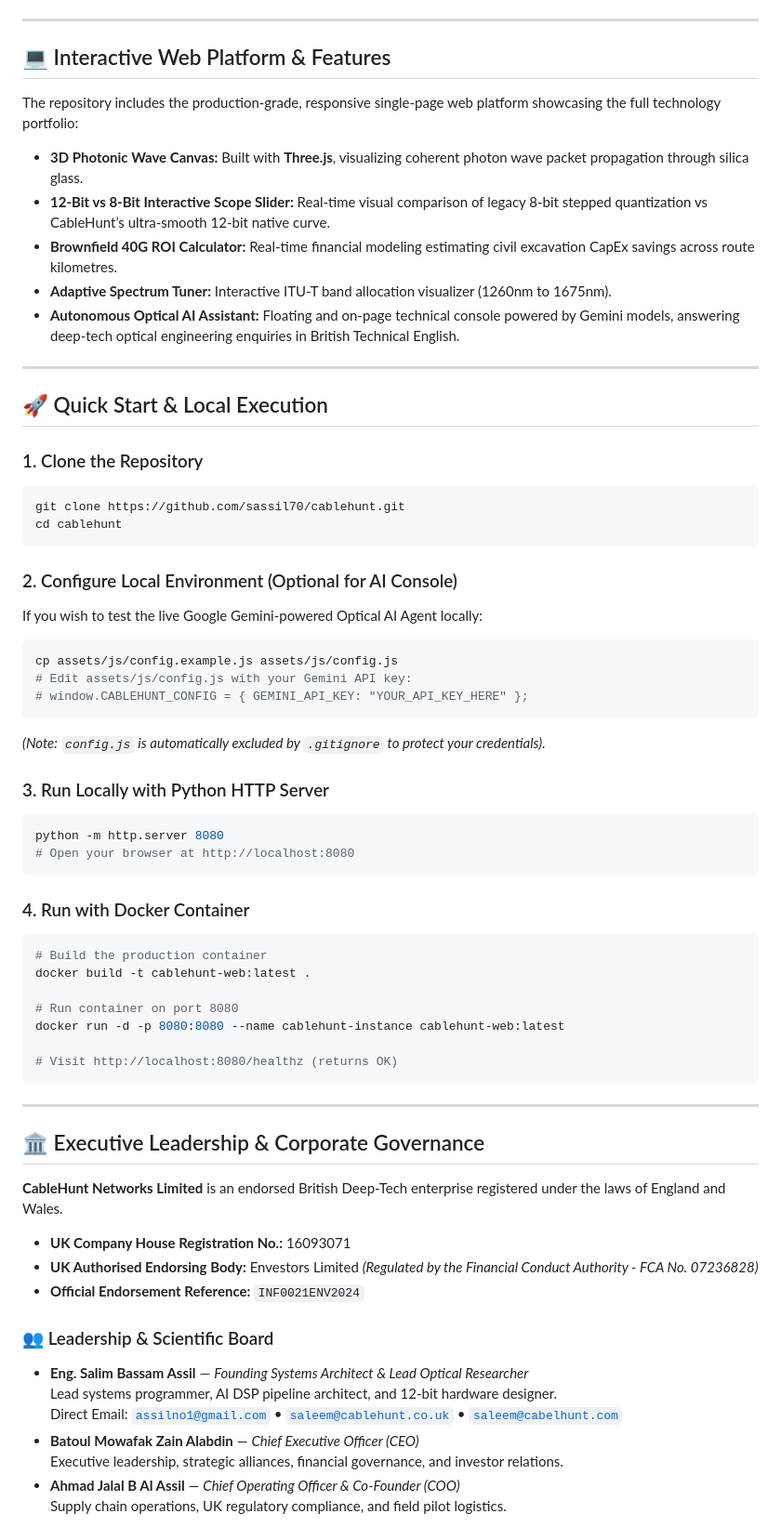
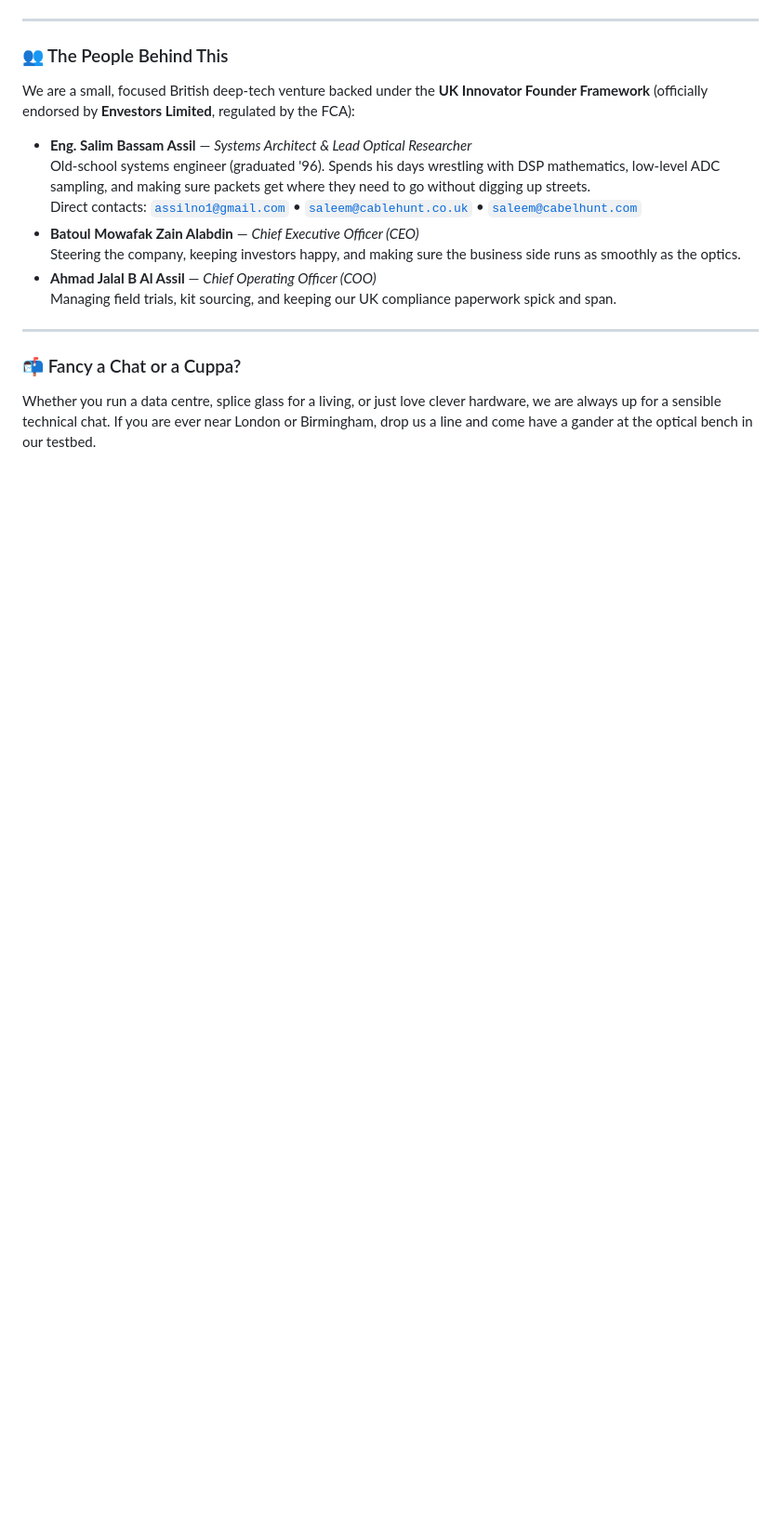
Before and after one commit to sassil70/cablehunt, a Markdown page: README.md, the part around one of its changes. Shown at 93% size. Rendered like a GitHub page; blank space fills up the shorter version.

````diff
--- a/README.md
+++ b/README.md
@@ -148,68 +135,21 @@ flowchart TD
 
 ---
 
-## 💻 Interactive Web Platform & Features
+### 👥 The People Behind This
 
-The repository includes the production-grade, responsive single-page web platform showcasing the full technology portfolio:
+We are a small, focused British deep-tech venture backed under the **UK Innovator Founder Framework** (officially endorsed by **Envestors Limited**, regulated by the FCA):
 
-* **3D Photonic Wave Canvas:** Built with **Three.js**, visualizing coherent photon wave packet propagation through silica glass.
-* **12-Bit vs 8-Bit Interactive Scope Slider:** Real-time visual comparison of legacy 8-bit stepped quantization vs CableHunt’s ultra-smooth 12-bit native curve.
-* **Brownfield 40G ROI Calculator:** Real-time financial modeling estimating civil excavation CapEx savings across route kilometres.
-* **Adaptive Spectrum Tuner:** Interactive ITU-T band allocation visualizer (1260nm to 1675nm).
-* **Autonomous Optical AI Assistant:** Floating and on-page technical console powered by Gemini models, answering deep-tech optical engineering enquiries in British Technical English.
+* **Eng. Salim Bassam Assil** — *Systems Architect & Lead Optical Researcher*
+  Old-school systems engineer (graduated '96). Spends his days wrestling with DSP mathematics, low-level ADC sampling, and making sure packets get where they need to go without digging up streets.
+  Direct contacts: [`assilno1@gmail.com`](mailto:assilno1@gmail.com) • [`saleem@cablehunt.co.uk`](mailto:saleem@cablehunt.co.uk) • [`saleem@cabelhunt.com`](mailto:saleem@cabelhunt.com)
+* **Batoul Mowafak Zain Alabdin** — *Chief Executive Officer (CEO)*
+  Steering the company, keeping investors happy, and making sure the business side runs as smoothly as the optics.
+* **Ahmad Jalal B Al Assil** — *Chief Operating Officer (COO)*
+  Managing field trials, kit sourcing, and keeping our UK compliance paperwork spick and span.
 
 ---
 
-## 🚀 Quick Start & Local Execution
+### 📬 Fancy a Chat or a Cuppa?
 
-### 1. Clone the Repository
-```bash
-git clone https://github.com/sassil70/cablehunt.git
-cd cablehunt
-```
+Whether you run a data centre, splice glass for a living, or just love clever hardware, we are always up for a sensible technical chat. If you are ever near London or Birmingham, drop us a line and come have a gander at the optical bench in our testbed.
 
-### 2. Configure Local Environment (Optional for AI Console)
-If you wish to test the live Google Gemini-powered Optical AI Agent locally:
-```bash
-cp assets/js/config.example.js assets/js/config.js
-# Edit assets/js/config.js with your Gemini API key:
-# window.CABLEHUNT_CONFIG = { GEMINI_API_KEY: "YOUR_API_KEY_HERE" };
-```
-*(Note: `config.js` is automatically excluded by `.gitignore` to protect your credentials).*
-
-### 3. Run Locally with Python HTTP Server
-```bash
-python -m http.server 8080
-# Open your browser at http://localhost:8080
-```
-
-### 4. Run with Docker Container
-```bash
-# Build the production container
-docker build -t cablehunt-web:latest .
-
-# Run container on port 8080
-docker run -d -p 8080:8080 --name cablehunt-instance cablehunt-web:latest
-
-# Visit http://localhost:8080/healthz (returns OK)
-```
-
----
-
-## 🏛️ Executive Leadership & Corporate Governance
-
-**CableHunt Networks Limited** is an endorsed British Deep-Tech enterprise registered under the laws of England and Wales.
-
-* **UK Company House Registration No.:** 16093071
-* **UK Authorised Endorsing Body:** Envestors Limited *(Regulated by the Financial Conduct Authority - FCA No. 07236828)*
-* **Official Endorsement Reference:** `INF0021ENV2024`
-
-### 👥 Leadership & Scientific Board
-* **Eng. Salim Bassam Assil** — *Founding Systems Architect & Lead Optical Researcher*
-  Lead systems programmer, AI DSP pipeline architect, and 12-bit hardware designer.
-  Direct Email: [`assilno1@gmail.com`](mailto:assilno1@gmail.com) • [`saleem@cablehunt.co.uk`](mailto:saleem@cablehunt.co.uk) • [`saleem@cabelhunt.com`](mailto:saleem@cabelhunt.com)
-* **Batoul Mowafak Zain Alabdin** — *Chief Executive Officer (CEO)*
-  Executive leadership, strategic alliances, financial governance, and investor relations.
-* **Ahmad Jalal B Al Assil** — *Chief Operating Officer & Co-Founder (COO)*
-  Supply chain operations, UK regulatory compliance, and field pilot logistics.
-
````
Also changed, not shown: other parts of README.md (+98 -127 lines).
